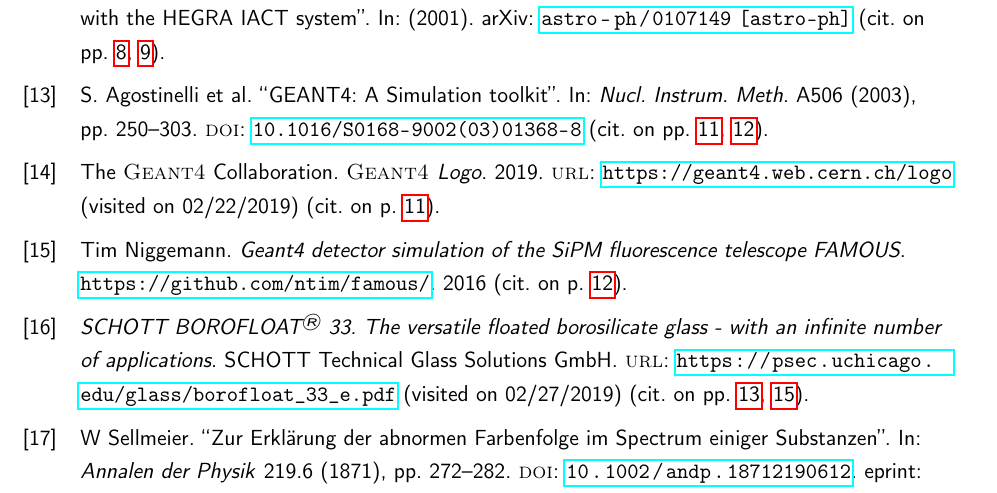
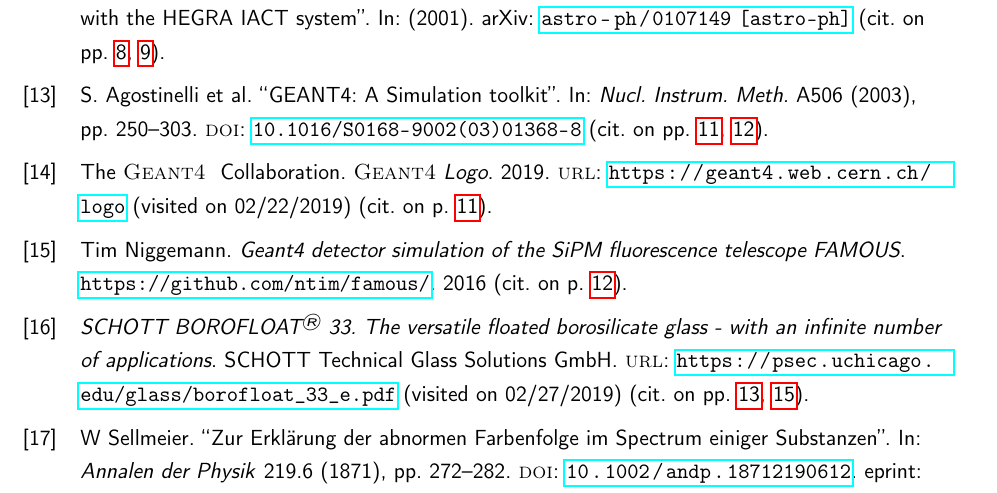
Before and after one commit to mrcgndr/master-thesis, a LaTeX thesis (masterthesis.tex): part of page 34 of 35, cut so that both start at the same text. Compiled offline with pdfLaTeX.

Commit message:
changed SI units style --> use negative exponents, added xspace for geant macro

```diff
--- a/masterthesis.tex
+++ b/masterthesis.tex
@@ -67,7 +67,7 @@
 \setcounter{secnumdepth}{5}
 \setcounter{tocdepth}{5}
 % Einheiten
-\usepackage[per-mode=symbol-or-fraction, separate-uncertainty=true]{siunitx}
+\usepackage[per-mode=reciprocal, separate-uncertainty=true]{siunitx}
 % Serifenschrift
 \rmfamily
 % Seitenränder
@@ -88,8 +88,9 @@
 {\par\vspace{\abovedisplayskip}\noindent
 	\tabularx{\columnwidth}{>{$}l<{$} @{${}\quad{}$} >{\raggedright\arraybackslash}X}}
 {\endtabularx\par\vspace{\belowdisplayskip}}
+\usepackage{xspace}
 % Geant4
-\newcommand{\geant}{\textsc{Geant4 }}
+\newcommand{\geant}{\textsc{Geant4}\xspace}
 
 % Document
 % -----------------------------------
```
